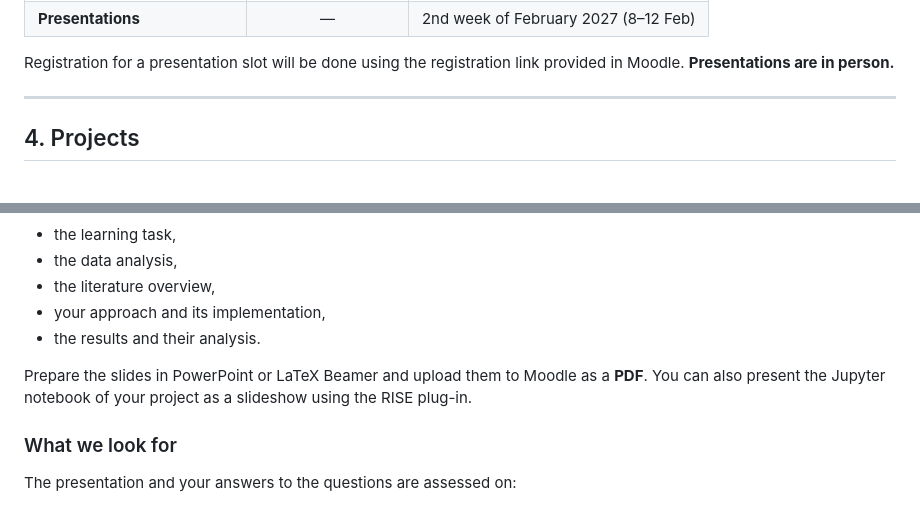
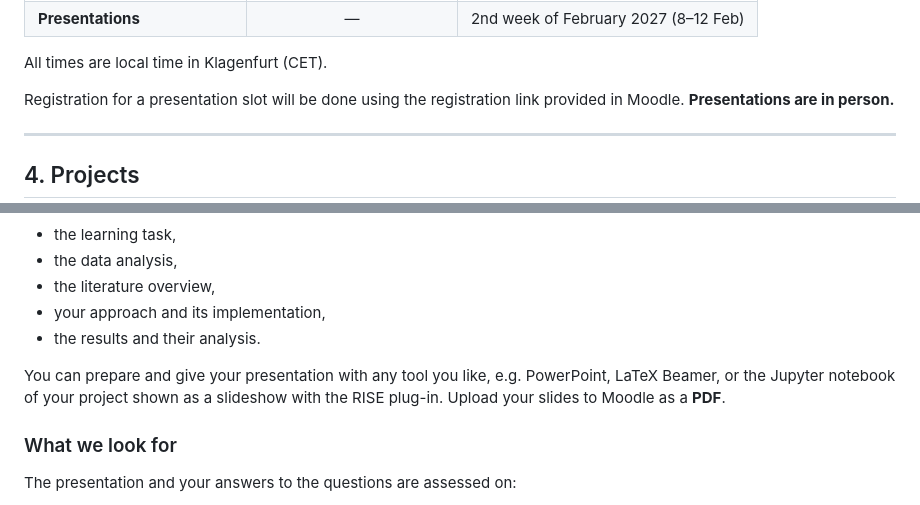
Before and after one commit to konstantin-schekotihin/dl_course, a Markdown page: ML-DL/modalities.md, 2 parts joined by grey strips. GitHub-like rendering; blank space fills up the shorter version.

Commit message:
ML-DL modalities: deadline times (slides locked before presentations) and free choice of presentation tool
Co-Authored-By: Claude Opus 5.5 <noreply@anthropic.com>

```diff
--- a/ML-DL/modalities.md
+++ b/ML-DL/modalities.md
@@ -73,4 +73,6 @@ The deadlines are the latest possible dates. Earlier submissions are welcome!
 | **Presentations** | — | 2nd week of February 2027 (8–12 Feb) |
+
+All times are local time in Klagenfurt (CET).
 
 Registration for a presentation slot will be done using the registration link provided in Moodle. **Presentations are in person.**
 
@@ -267,7 +269,7 @@ Present the main points of your work:
 - your approach and its implementation,
 - the results and their analysis.
 
-Prepare the slides in PowerPoint or LaTeX Beamer and upload them to Moodle as a **PDF**. You can also present the Jupyter notebook of your project as a slideshow using the RISE plug-in.
+You can prepare and give your presentation with any tool you like, e.g. PowerPoint, LaTeX Beamer, or the Jupyter notebook of your project shown as a slideshow with the RISE plug-in. Upload your slides to Moodle as a **PDF**.
 
 ### What we look for
 
```
Also changed, not shown: other parts of ML-DL/modalities.md (+3 -3 lines).
